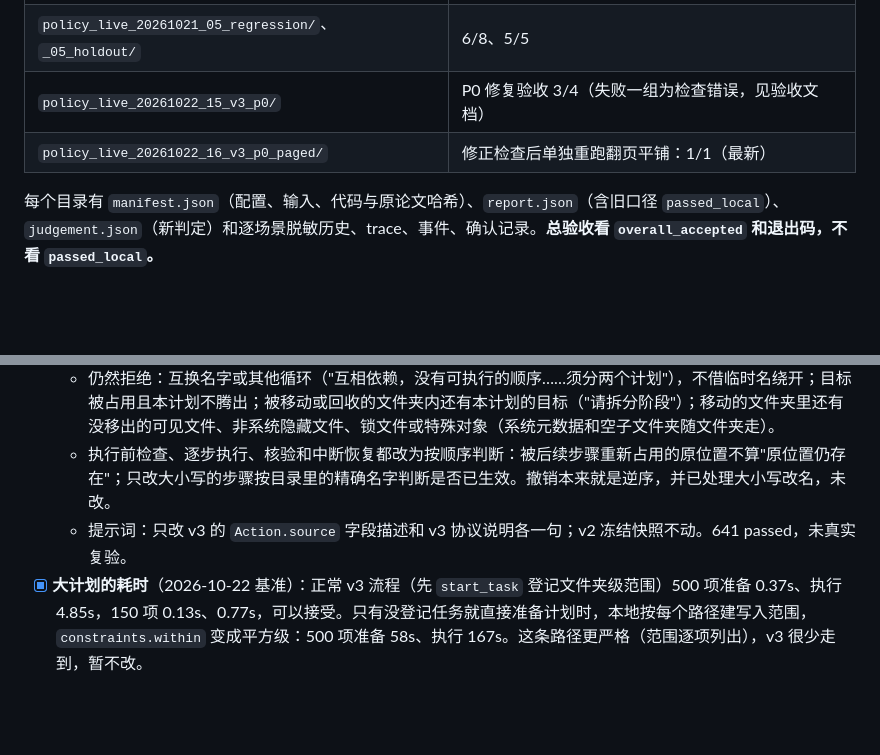
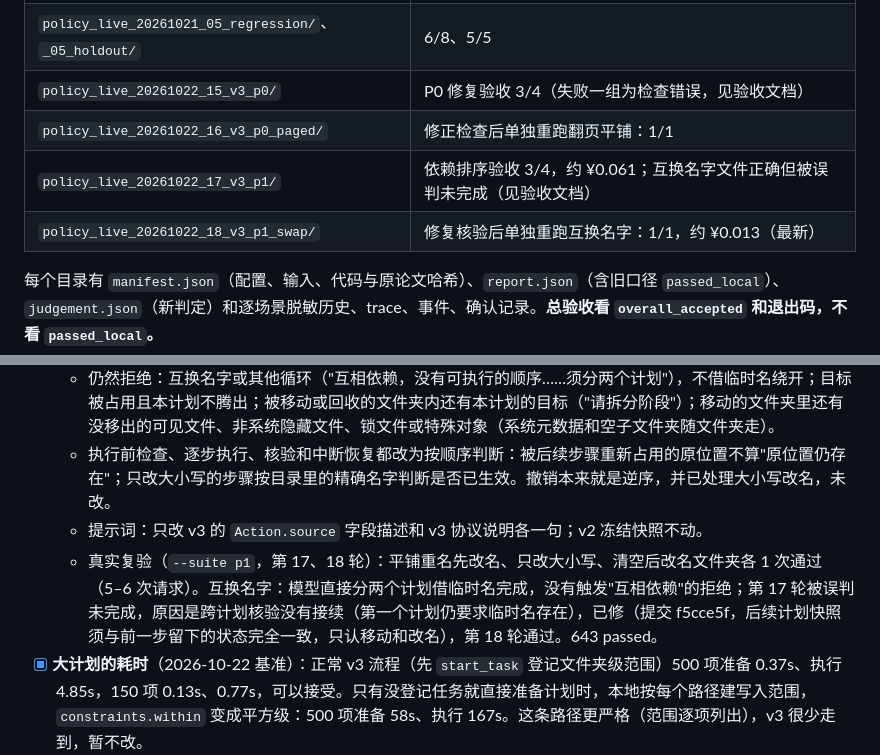
Before and after one commit to NanjoCas/Filebutler, a Markdown page: HANDOFF.md, 2 parts joined by grey strips. Rendered like a GitHub page; blank space fills up the shorter version.

```diff
--- a/HANDOFF.md
+++ b/HANDOFF.md
@@ -161,7 +161,9 @@ uvicorn webapp:app --host 127.0.0.1 --port 8000
 | `policy_live_20261021_04_regression/`、`_04_holdout/` | 7/8、4/5 |
 | `policy_live_20261021_05_regression/`、`_05_holdout/` | 6/8、5/5 |
 | `policy_live_20261022_15_v3_p0/` | P0 修复验收 3/4（失败一组为检查错误，见验收文档） |
-| `policy_live_20261022_16_v3_p0_paged/` | 修正检查后单独重跑翻页平铺：1/1（最新） |
+| `policy_live_20261022_16_v3_p0_paged/` | 修正检查后单独重跑翻页平铺：1/1 |
+| `policy_live_20261022_17_v3_p1/` | 依赖排序验收 3/4，约 ¥0.061；互换名字文件正确但被误判未完成（见验收文档） |
+| `policy_live_20261022_18_v3_p1_swap/` | 修复核验后单独重跑互换名字：1/1，约 ¥0.013（最新） |
 
 每个目录有 `manifest.json`（配置、输入、代码与原论文哈希）、`report.json`（含旧口径 `passed_local`）、`judgement.json`（新判定）和逐场景脱敏历史、trace、事件、确认记录。**总验收看 `overall_accepted` 和退出码，不看 `passed_local`。**
 
@@ -265,7 +267,8 @@ NoProgressGuard 仍可能漏过跨工具、伴随证据变化的长修复链，
   - 现在能在一个计划里完成：A→B 与 B→C（按自然顺序写也行，本地倒过来执行）；先把占名的文件改名或回收，再放入另一个文件；平铺遇到重名时，先给根目录已有的同名文件改名；先移出文件，再给文件夹改名或移动文件夹；只改大小写（`a.JPG→a.jpg`、`docs→Docs`，macOS 的 `renamex_np(RENAME_EXCL)` 实测可直接改）。
   - 仍然拒绝：互换名字或其他循环（"互相依赖，没有可执行的顺序……须分两个计划"），不借临时名绕开；目标被占用且本计划不腾出；被移动或回收的文件夹内还有本计划的目标（"请拆分阶段"）；移动的文件夹里还有没移出的可见文件、非系统隐藏文件、锁文件或特殊对象（系统元数据和空子文件夹随文件夹走）。
   - 执行前检查、逐步执行、核验和中断恢复都改为按顺序判断：被后续步骤重新占用的原位置不算"原位置仍存在"；只改大小写的步骤按目录里的精确名字判断是否已生效。撤销本来就是逆序，并已处理大小写改名，未改。
-  - 提示词：只改 v3 的 `Action.source` 字段描述和 v3 协议说明各一句；v2 冻结快照不动。641 passed，未真实复验。
+  - 提示词：只改 v3 的 `Action.source` 字段描述和 v3 协议说明各一句；v2 冻结快照不动。
+  - 真实复验（`--suite p1`，第 17、18 轮）：平铺重名先改名、只改大小写、清空后改名文件夹各 1 次通过（5–6 次请求）。互换名字：模型直接分两个计划借临时名完成，没有触发"互相依赖"的拒绝；第 17 轮被误判未完成，原因是跨计划核验没有接续（第一个计划仍要求临时名存在），已修（提交 f5cce5f，后续计划快照须与前一步留下的状态完全一致，只认移动和改名），第 18 轮通过。643 passed。
 - [x] **大计划的耗时**（2026-10-22 基准）：正常 v3 流程（先 `start_task` 登记文件夹级范围）500 项准备 0.37s、执行 4.85s，150 项 0.13s、0.77s，可以接受。只有没登记任务就直接准备计划时，本地按每个路径建写入范围，`constraints.within` 变成平方级：500 项准备 58s、执行 167s。这条路径更严格（范围逐项列出），v3 很少走到，暂不改。
 - [x] 执行过程中 Finder 可能新生成 `.DS_Store`：回收文件夹时已允许 M 类文件新出现；其他依赖关系做按顺序模拟时还要沿用同样的规则。
 - [x] 只改大小写的改名，例如 `a.JPG → a.jpg`：已随按依赖排序一起处理（见上）。
```
Also changed, not shown: docs/live-acceptance-2026-10-21-rounds.md (+11 -0 lines).
